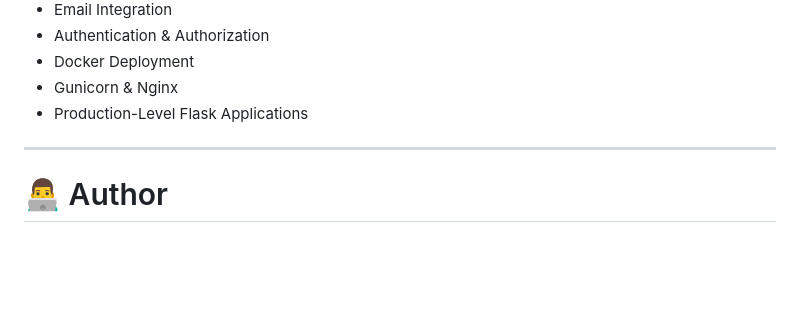
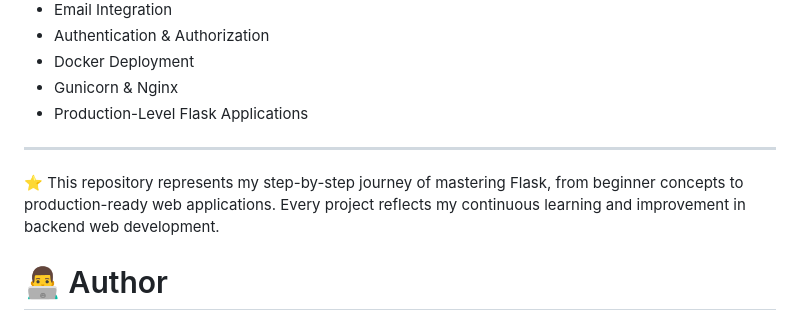
Before and after one commit to Suman-11-web/Flask_web_projects, a Markdown page: README.md, the part around the change. GitHub-like rendering; blank space fills up the shorter version.

```diff
--- a/README.md
+++ b/README.md
@@ -166,6 +166,8 @@ Future projects will include:
 
 ---
 
+⭐ This repository represents my step-by-step journey of mastering Flask, from beginner concepts to production-ready web applications. Every project reflects my continuous learning and improvement in backend web development.
+
 # 👨‍💻 Author
 
 **Suman M**
```
